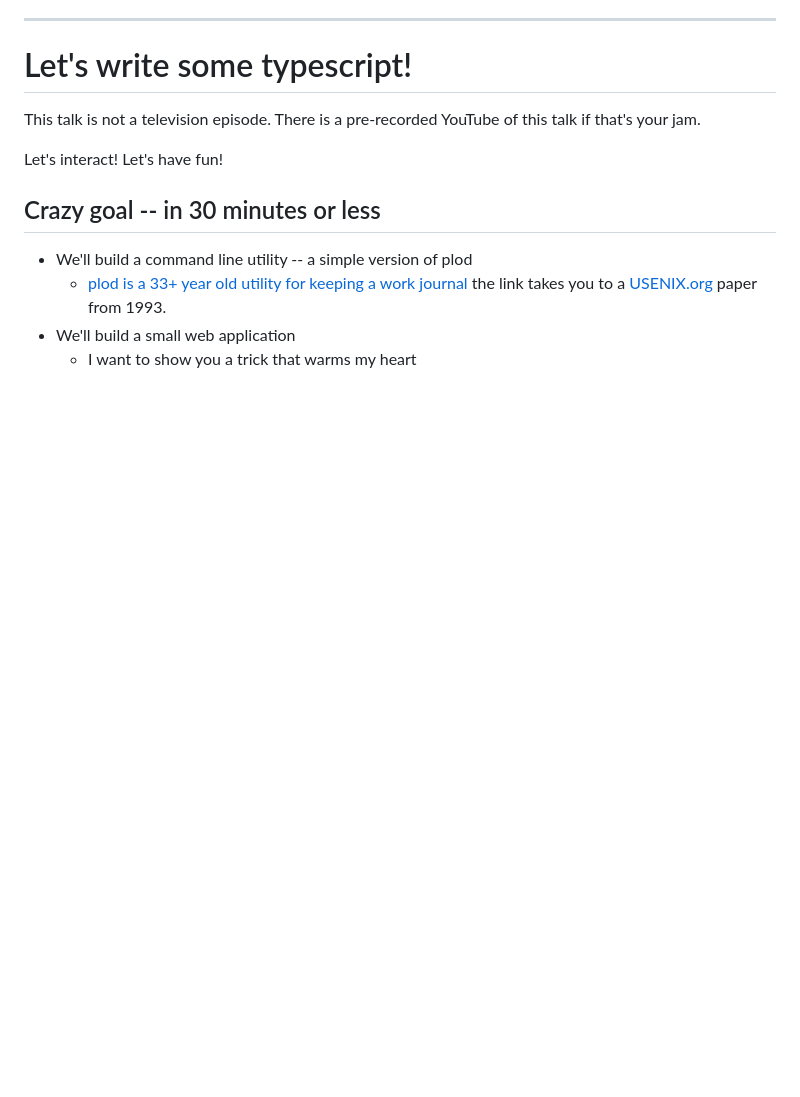
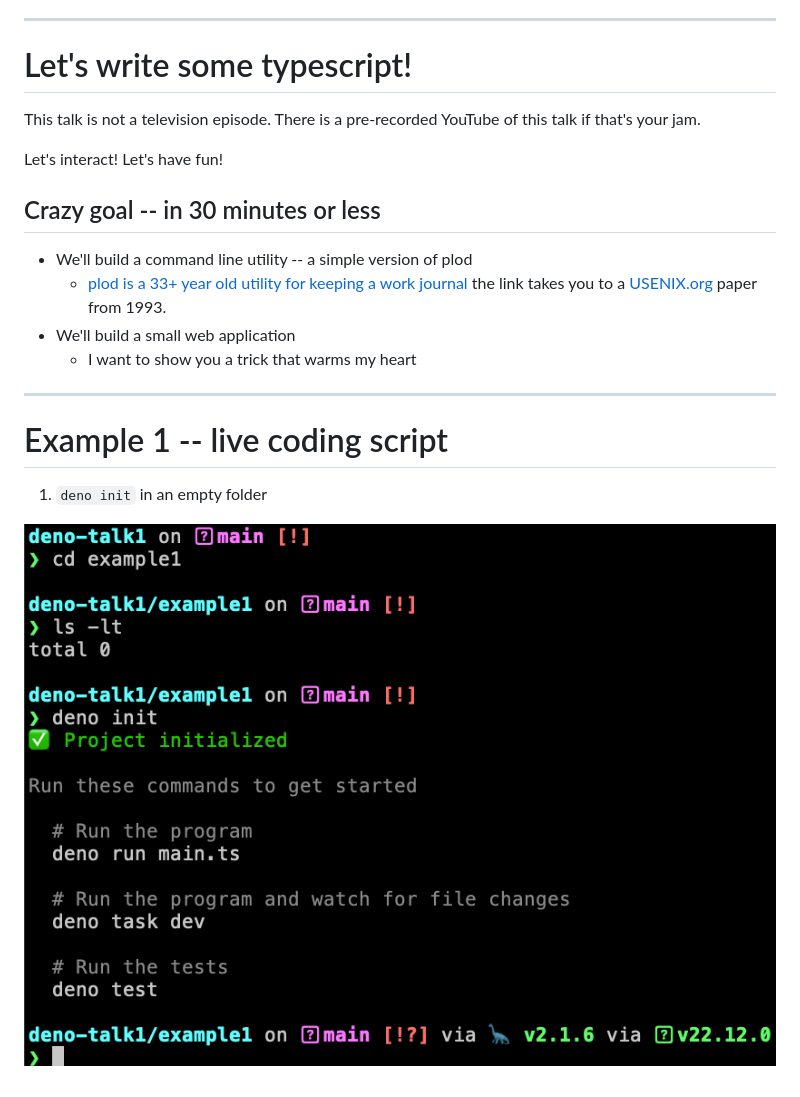
Before and after one commit to payne/deno-talk1, a Markdown page: talk.md, the part around the change. GitHub-like rendering; pictures changed too: image.png (added); blank space fills up the shorter version.

Commit message:
starting example 1

```diff
--- a/introduction.md
+++ b/talk.md
@@ -71,3 +71,11 @@ Let's interact!  Let's have fun!
   - [plod is a 33+ year old utility for keeping a work journal](https://www.usenix.org/legacy/publications/library/proceedings/lisa93/full_papers/pomeranz.pdf) the link takes you to a [USENIX.org](https://www.usenix.org/) paper from 1993.
 - We'll build a small web application
   - I want to show you a trick that warms my heart
+
+---
+
+# Example 1 -- live coding script
+
+1. `deno init` in an empty folder
+
+![w:600](image.png)
```
Also changed, not shown: example1.md (deleted, +0 -52 lines), example2.md (deleted, +0 -79 lines), nextsteps.md (deleted, +0 -49 lines), presentation.md (deleted, +0 -375 lines), 5 other files.
